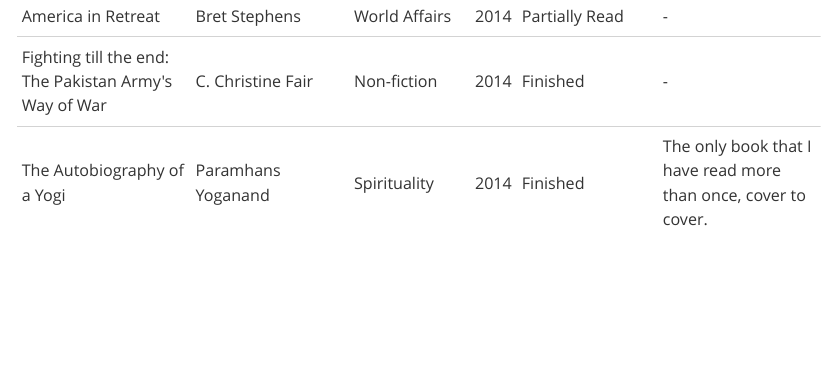
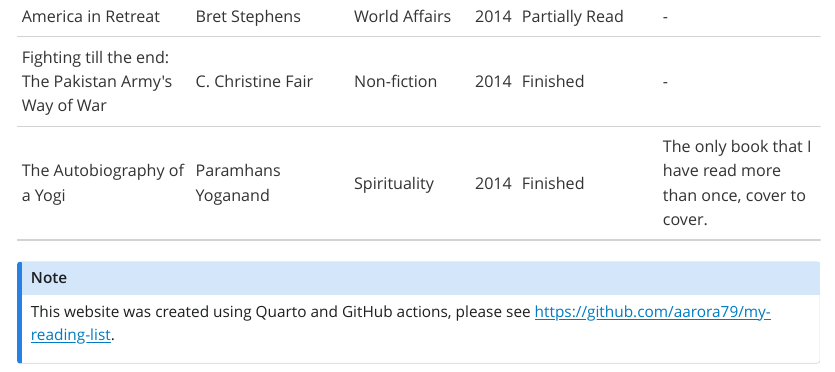
Before and after one commit to aarora79/my-reading-list, a Quarto document (index.qmd): the page in a window 1100 px wide, from 4420 px down. The pictures show the output file index.html that the author committed with the source, opened offline; Quarto's library style sheets are replaced by a plain one without menus.

Commit message:
add link to github repo

```diff
--- a/index.qmd
+++ b/index.qmd
@@ -140,0 +143,2 @@
+This website was created using Quarto and GitHub actions, please see [https://github.com/aarora79/my-reading-list](https://github.com/aarora79/my-reading-list).
+:::
```
Also changed, not shown: index.html, index.qmd (2 more changed lines), 1 other file.
